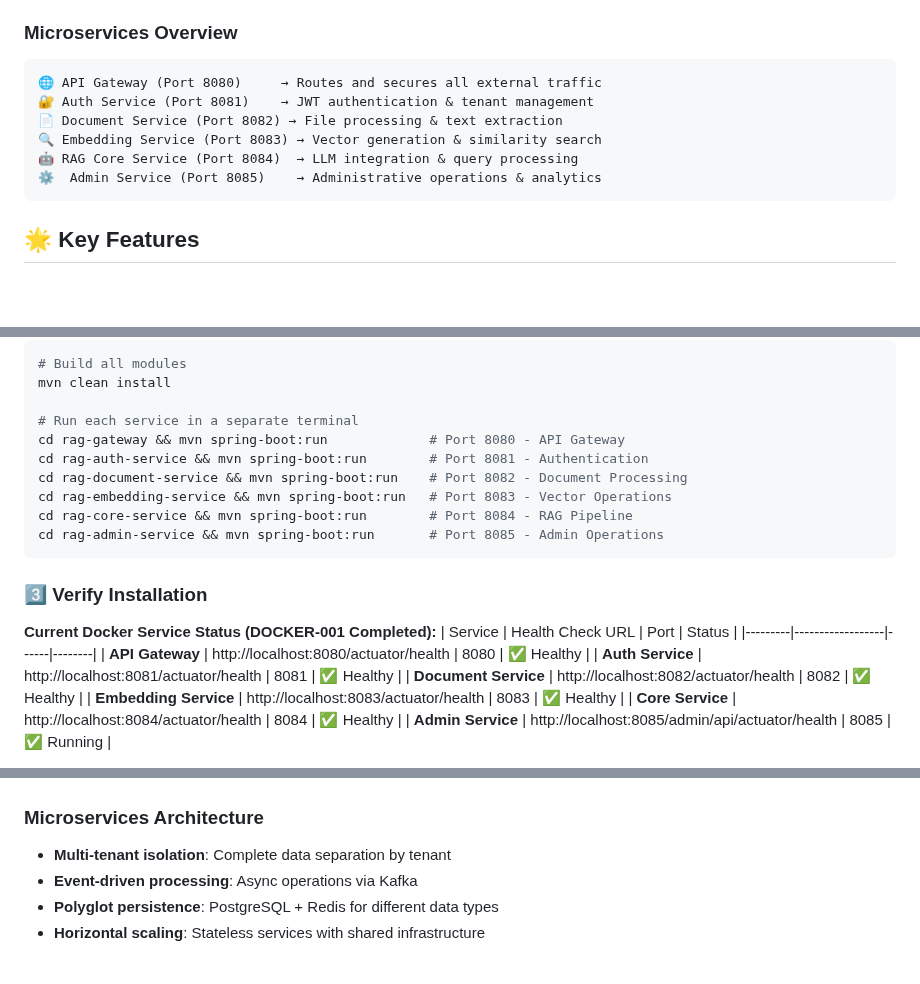
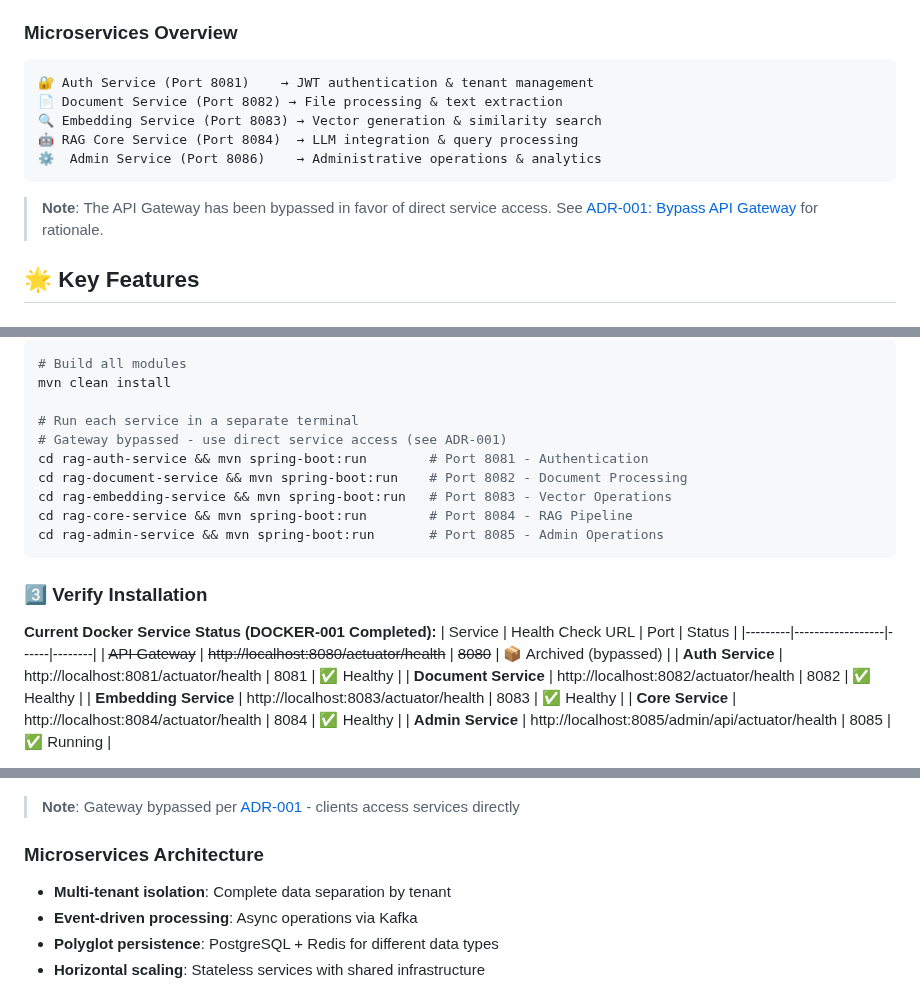
Before and after one commit to texican/RAG, a Markdown page: README.md, 3 parts joined by grey strips. Rendered like a GitHub page; blank space fills up the shorter version.

````diff
--- a/README.md
+++ b/README.md
@@ -52,13 +52,14 @@ This system implements a **microservices architecture** with complete **multi-te
 
 ### Microservices Overview
 ```
-🌐 API Gateway (Port 8080)     → Routes and secures all external traffic
 🔐 Auth Service (Port 8081)    → JWT authentication & tenant management
 📄 Document Service (Port 8082) → File processing & text extraction
 🔍 Embedding Service (Port 8083) → Vector generation & similarity search
 🤖 RAG Core Service (Port 8084)  → LLM integration & query processing
-⚙️  Admin Service (Port 8085)    → Administrative operations & analytics
+⚙️  Admin Service (Port 8086)    → Administrative operations & analytics
 ```
+
+> **Note**: The API Gateway has been bypassed in favor of direct service access. See [ADR-001: Bypass API Gateway](docs/development/ADR-001-BYPASS-API-GATEWAY.md) for rationale.
 
 ## 🌟 Key Features
 
@@ -130,7 +131,7 @@ docker-compose -f config/docker/docker-compose.fixed.yml logs -f
 mvn clean install
 
 # Run each service in a separate terminal
-cd rag-gateway && mvn spring-boot:run             # Port 8080 - API Gateway
+# Gateway bypassed - use direct service access (see ADR-001)
 cd rag-auth-service && mvn spring-boot:run        # Port 8081 - Authentication
 cd rag-document-service && mvn spring-boot:run    # Port 8082 - Document Processing
 cd rag-embedding-service && mvn spring-boot:run   # Port 8083 - Vector Operations
@@ -143,7 +144,7 @@ cd rag-admin-service && mvn spring-boot:run       # Port 8085 - Admin Operations
 **Current Docker Service Status (DOCKER-001 Completed):**
 | Service | Health Check URL | Port | Status |
 |---------|------------------|------|--------|
-| **API Gateway** | http://localhost:8080/actuator/health | 8080 | ✅ Healthy |
+| ~~API Gateway~~ | ~~http://localhost:8080/actuator/health~~ | ~~8080~~ | 📦 Archived (bypassed) |
 | **Auth Service** | http://localhost:8081/actuator/health | 8081 | ✅ Healthy |
 | **Document Service** | http://localhost:8082/actuator/health | 8082 | ✅ Healthy |
 | **Embedding Service** | http://localhost:8083/actuator/health | 8083 | ✅ Healthy |
@@ -310,4 +278,6 @@ graph TB
 ```
+
+> **Note**: Gateway bypassed per [ADR-001](docs/development/ADR-001-BYPASS-API-GATEWAY.md) - clients access services directly
 
 ### Microservices Architecture
 - **Multi-tenant isolation**: Complete data separation by tenant
````
Also changed, not shown: other parts of README.md (+38 -71 lines).
